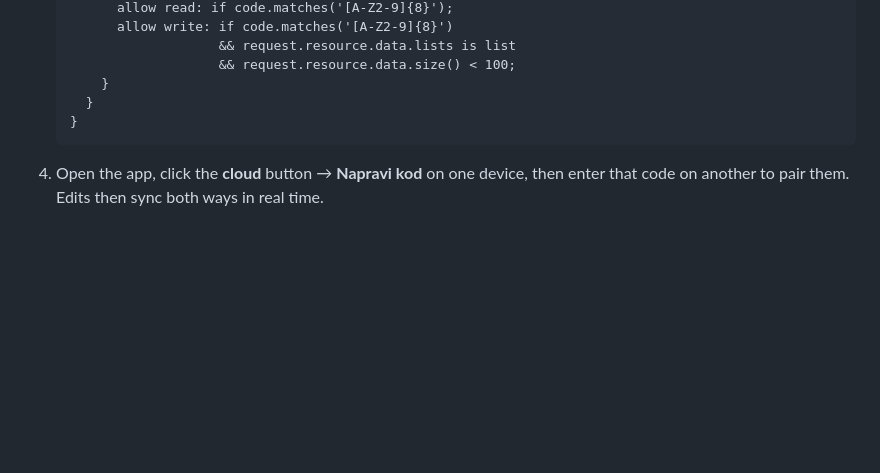
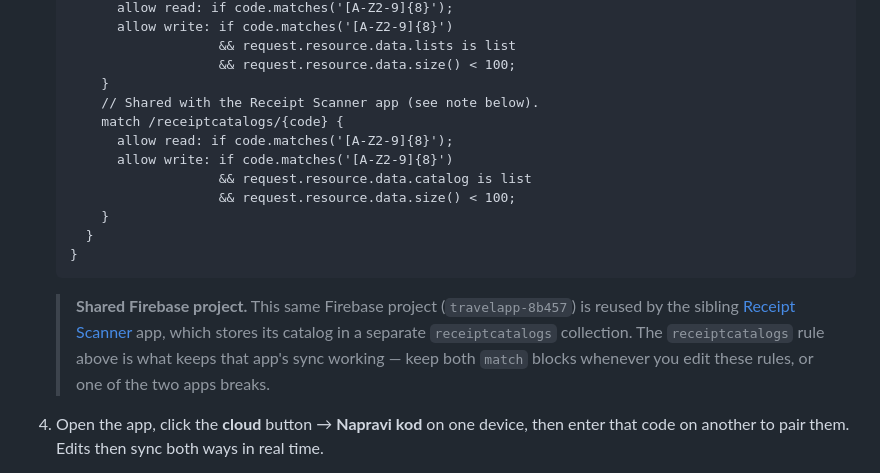
Before and after one commit to GaGiiiii/travelapp, a Markdown page: README.md, the part around the change. GitHub-like rendering; blank space fills up the shorter version.

Commit message:
Docs: note shared Firebase project; add receiptcatalogs Firestore rule

````diff
--- a/README.md
+++ b/README.md
@@ -40,9 +40,18 @@ Sync is off until a Firebase project is configured. It uses a **sync-code** mode
                       && request.resource.data.lists is list
                       && request.resource.data.size() < 100;
        }
+       // Shared with the Receipt Scanner app (see note below).
+       match /receiptcatalogs/{code} {
+         allow read: if code.matches('[A-Z2-9]{8}');
+         allow write: if code.matches('[A-Z2-9]{8}')
+                      && request.resource.data.catalog is list
+                      && request.resource.data.size() < 100;
+       }
      }
    }
    ```
+
+   > **Shared Firebase project.** This same Firebase project (`travelapp-8b457`) is reused by the sibling [Receipt Scanner](https://github.com/GaGiiiii/receiptscanner) app, which stores its catalog in a separate `receiptcatalogs` collection. The `receiptcatalogs` rule above is what keeps that app's sync working — keep both `match` blocks whenever you edit these rules, or one of the two apps breaks.
 
 4. Open the app, click the **cloud** button → **Napravi kod** on one device, then enter that code on another to pair them. Edits then sync both ways in real time.
 
````
